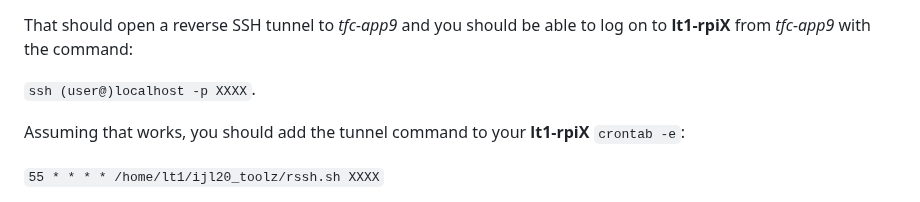
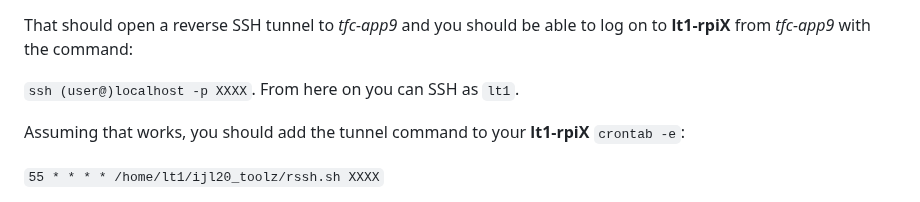
Before and after one commit to AdaptiveCity/cerberus, a Markdown page: README.md, the part around the change. GitHub-like rendering.

```diff
--- a/README.md
+++ b/README.md
@@ -124,7 +124,7 @@ Enter command:
 
 That should open a reverse SSH tunnel to *tfc-app9* and you should be able to log on to **lt1-rpiX** from *tfc-app9* with the command:
 
- `ssh (user@)localhost -p XXXX`.
+ `ssh (user@)localhost -p XXXX`. From here on you can SSH as `lt1`.
 
 Assuming that works, you should add the tunnel command to your **lt1-rpiX** `crontab -e`:
 
```
